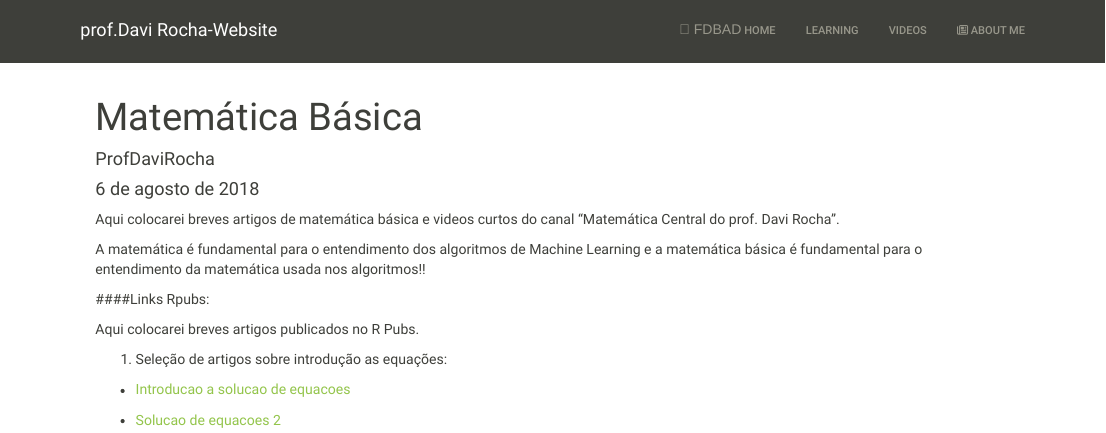
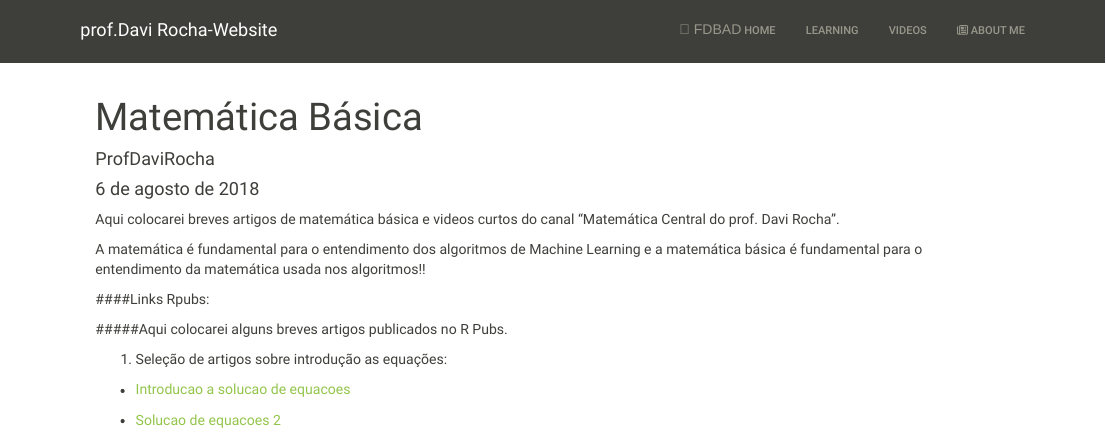
Before and after one commit to davimatfacil/professor, an R Markdown document (videos.Rmd): the page in a window 1100 px wide, from its top. Rendered offline with R 4.5, knitr and Pandoc, with nearby package versions; a font, style sheet, LaTeX package, included part or bibliography that could not be used is replaced or left out.

Commit message:
atualizado link

```diff
--- a/videos.Rmd
+++ b/videos.Rmd
@@ -11,7 +11,7 @@ A matemática é fundamental para o entendimento dos algoritmos de Machine Learn
 
 ####Links Rpubs:
 
-Aqui colocarei breves artigos publicados no R Pubs.
+#####Aqui colocarei alguns breves artigos publicados no R Pubs.
 
 1. Seleção de artigos sobre introdução as equações:
 
```
Also changed, not shown: videos.html.
